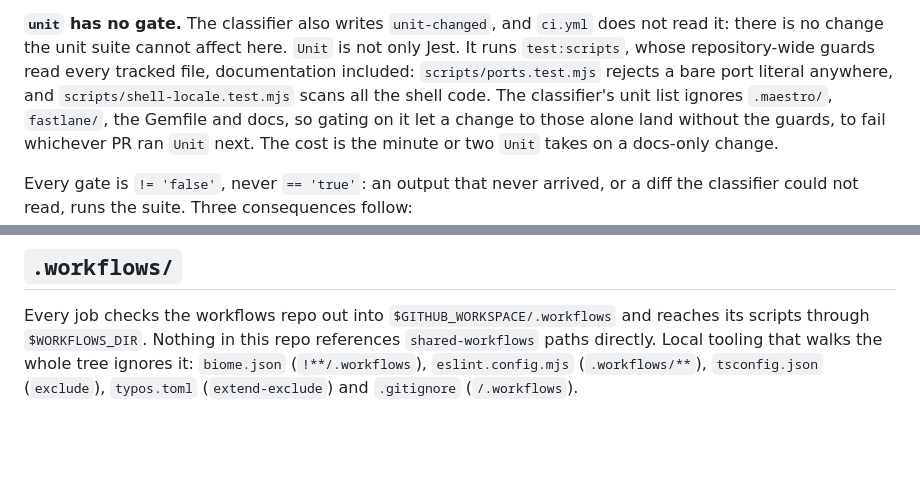
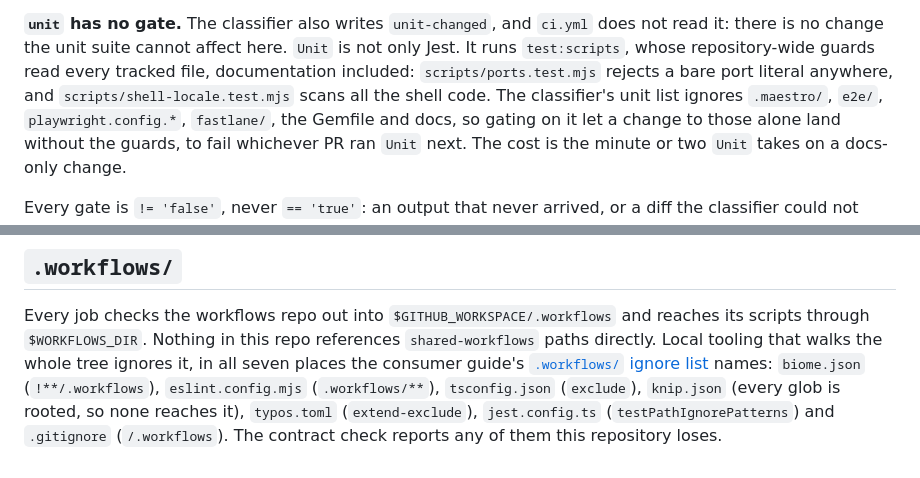
Before and after one commit to blinkbitcoin/react-native-mobile-template, a Markdown page: docs/ci.md, 2 parts joined by grey strips. GitHub-like rendering; blank space fills up the shorter version.

Commit message:
docs(ci): complete the unit ignore list and the .workflows/ ignore places
Two lists in docs/ci.md had fallen behind shared-workflows' consumer
guide. The unit class ignores e2e/ and playwright.config.* as well as
.maestro/, fastlane/, the Gemfile and docs. And this repository keeps
.workflows/ out of seven tools, not five: knip (every glob is rooted)
and Jest (testPathIgnorePatterns) were missing. The section now links
the guide's list, which is the one the contract check enforces.

```diff
--- a/docs/ci.md
+++ b/docs/ci.md
@@ -199,7 +199,8 @@ here. `Unit` is not only Jest. It runs `test:scripts`, whose repository-wide
 guards read every tracked file, documentation included:
 `scripts/ports.test.mjs` rejects a bare port literal anywhere, and
 `scripts/shell-locale.test.mjs` scans all the shell code. The classifier's unit
-list ignores `.maestro/`, `fastlane/`, the Gemfile and docs, so gating on it let
+list ignores `.maestro/`, `e2e/`, `playwright.config.*`, `fastlane/`, the
+Gemfile and docs, so gating on it let
 a change to those alone land without the guards, to fail whichever PR ran `Unit`
 next. The cost is the minute or two `Unit` takes on a docs-only change.
 
@@ -479,7 +480,11 @@ and the script contract, and mixing versions across them is untested.
 
 Every job checks the workflows repo out into `$GITHUB_WORKSPACE/.workflows` and
 reaches its scripts through `$WORKFLOWS_DIR`. Nothing in this repo references
-`shared-workflows` paths directly. Local tooling that walks the whole
-tree ignores it: `biome.json` (`!**/.workflows`), `eslint.config.mjs`
-(`.workflows/**`), `tsconfig.json` (`exclude`), `typos.toml` (`extend-exclude`) and
-`.gitignore` (`/.workflows`).
+`shared-workflows` paths directly. Local tooling that walks the whole tree
+ignores it, in all seven places the consumer guide's
+[`.workflows/` ignore list](https://github.com/blinkbitcoin/shared-workflows/blob/main/docs/consumer-guide.md#workflows-ignore-list-for-consumers)
+names: `biome.json` (`!**/.workflows`), `eslint.config.mjs` (`.workflows/**`),
+`tsconfig.json` (`exclude`), `knip.json` (every glob is rooted, so none reaches
+it), `typos.toml` (`extend-exclude`), `jest.config.ts`
+(`testPathIgnorePatterns`) and `.gitignore` (`/.workflows`). The contract check
+reports any of them this repository loses.
```
